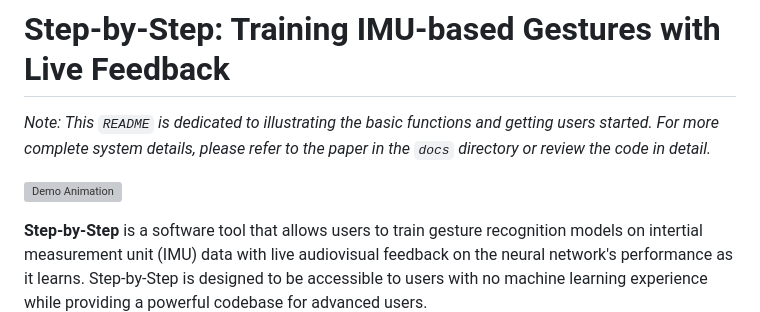
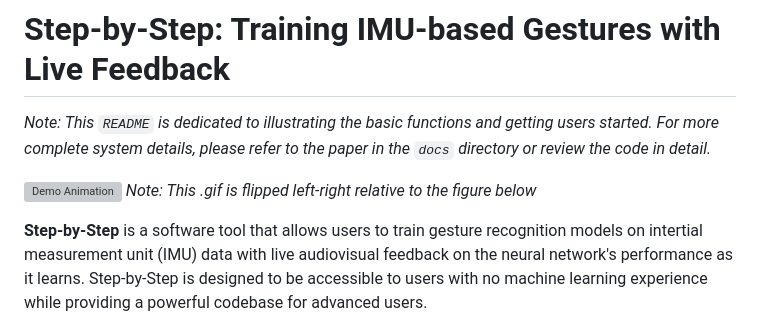
Before and after one commit to MichaelSchnebly/Step-by-Step, a Markdown page: README.md, the part around the change. Rendered like a GitHub page; grey boxes are pictures that could not be loaded.

```diff
--- a/README.md
+++ b/README.md
@@ -2,6 +2,7 @@
 *Note: This `README` is dedicated to illustrating the basic functions and getting users started. For more complete system details, please refer to the paper in the `docs` directory or review the code in detail.*
 
 ![Demo Animation](docs/figures/realtime_training.gif)
+*Note: This .gif is flipped left-right relative to the figure below*
 
 **Step-by-Step** is a software tool that allows users to train gesture recognition models on intertial measurement unit (IMU) data with live audiovisual feedback on the neural network's performance as it learns. Step-by-Step is designed to be accessible to users with no machine learning experience while providing a powerful codebase for advanced users.
 
```
